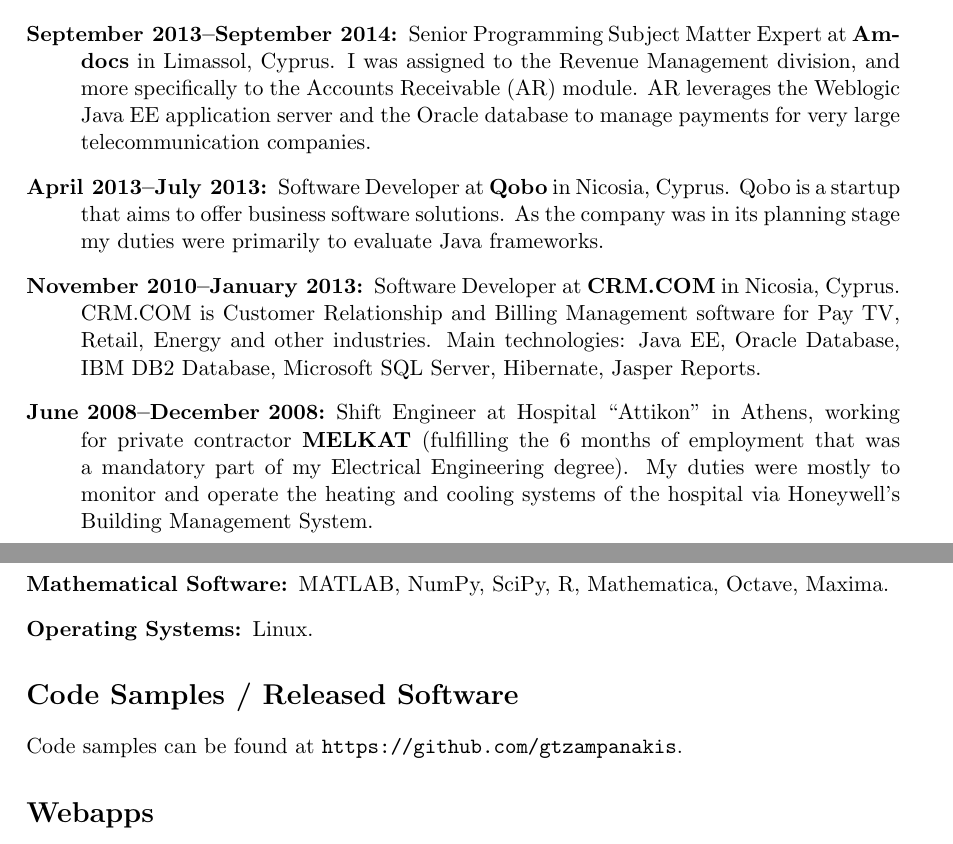
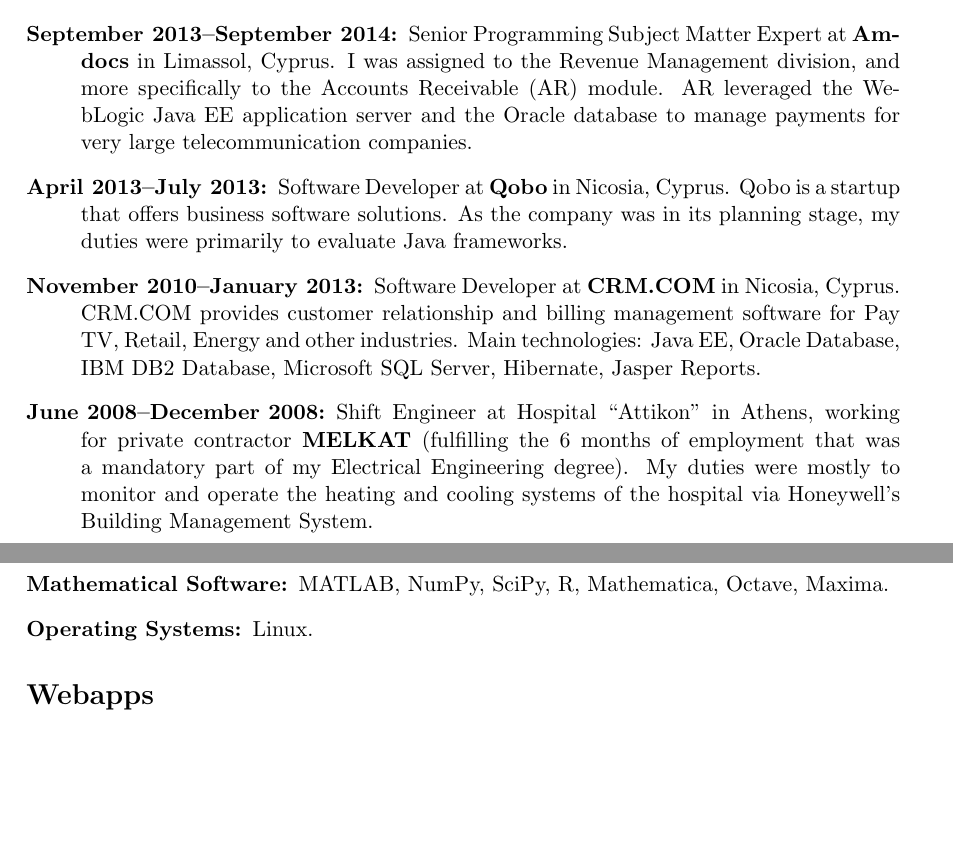
Before and after one commit to gtzampanakis/cv, a LaTeX CV (cv.tex): two parts of pages 1 and 2 of 2, joined at a grey line, cut so that both start at the same text, the shorter picture padded with empty space. Compiled offline with pdfLaTeX.

Commit message:
Minor wording; remove Code Samples

```diff
--- a/cv.tex
+++ b/cv.tex
@@ -62,19 +62,19 @@
 			Programming Subject Matter Expert} at \company{Amdocs} in
 			Li\-ma\-ssol, Cyprus.  I was assigned to the Revenue Management
 			division, and more specifically to the Accounts Receivable (AR)
-			module. AR leverages the Weblogic Java EE application server and
+			module. AR leveraged the WebLogic Java EE application server and
 			the Oracle database to manage payments for very large
 			telecommunication companies.
 
             \item [April 2013--July 2013:] \landmark{Software Developer} at
             \company{Qobo} in Ni\-co\-si\-a, Cyprus.  Qobo is a startup that
-            aims to offer business software solutions.  As the company was in
-            its planning stage my duties were primarily to evaluate Java
+            offers business software solutions.  As the company was in
+            its planning stage, my duties were primarily to evaluate Java
             frameworks.
 
             \item [November 2010--January 2013:] \landmark{Software Developer}
-            at \company{CRM.COM} in Ni\-co\-si\-a, Cyprus. CRM.COM is Customer
-            Relationship and Billing Management software for Pay TV, Retail,
+            at \company{CRM.COM} in Ni\-co\-si\-a, Cyprus. CRM.COM provides customer
+            relationship and billing management software for Pay TV, Retail,
             Energy and other industries. Main technologies: Java EE, Oracle
             Database, IBM DB2 Database, Microsoft SQL Server, Hibernate, Jasper
             Reports.
@@ -97,9 +97,6 @@
 			\item [Operating Systems:] Linux.
 		\end {description}
 
-	\section* {Code Samples / Released Software}
-        Code samples can be found at \url{https://github.com/gtzampanakis}.
-
 	\section* {Webapps}
 		\begin {description}
             \item [\url{www.bgtrain.com}:] A backgammon training application;
```
